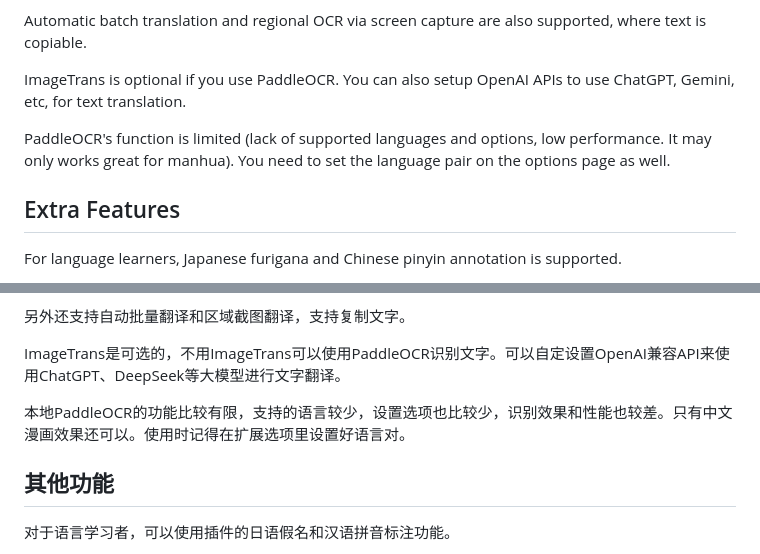
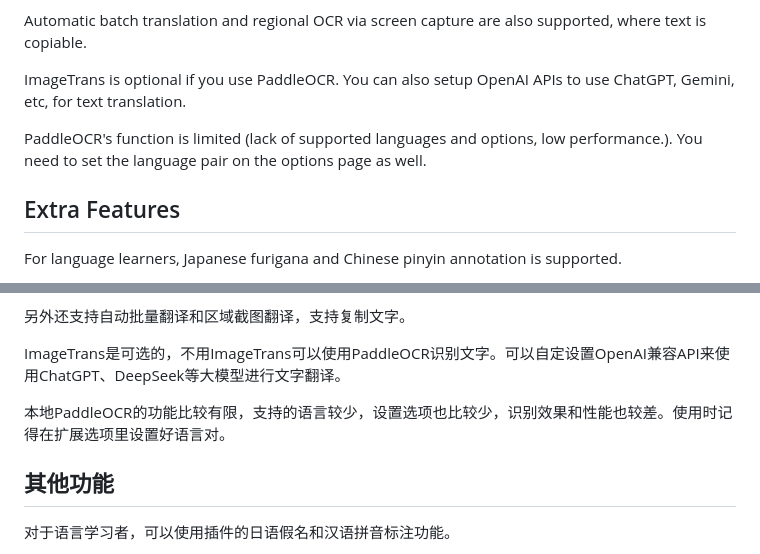
Before and after one commit to xulihang/ImageTrans_chrome_extension, a Markdown page: README.md, 2 parts joined by grey strips. Rendered like a GitHub page.

Commit message:
Fix punctuation and wording in README.md
Corrected punctuation and improved clarity in the README.

```diff
--- a/README.md
+++ b/README.md
@@ -37,7 +37,7 @@ Automatic batch translation and regional OCR via screen capture are also support
 
 ImageTrans is optional if you use PaddleOCR. You can also setup OpenAI APIs to use ChatGPT, Gemini, etc, for text translation.
 
-PaddleOCR's function is limited (lack of supported languages and options, low performance. It may only works great for manhua). You need to set the language pair on the options page as well.
+PaddleOCR's function is limited (lack of supported languages and options, low performance.). You need to set the language pair on the options page as well.
 
 ## Extra Features
 
@@ -109,7 +109,7 @@ ImageTrans的Chrome扩展程序。你可以用它来翻译网页上的图像。
 
 ImageTrans是可选的，不用ImageTrans可以使用PaddleOCR识别文字。可以自定设置OpenAI兼容API来使用ChatGPT、DeepSeek等大模型进行文字翻译。
 
-本地PaddleOCR的功能比较有限，支持的语言较少，设置选项也比较少，识别效果和性能也较差。只有中文漫画效果还可以。使用时记得在扩展选项里设置好语言对。
+本地PaddleOCR的功能比较有限，支持的语言较少，设置选项也比较少，识别效果和性能也较差。使用时记得在扩展选项里设置好语言对。
 
 ## 其他功能
 
```
